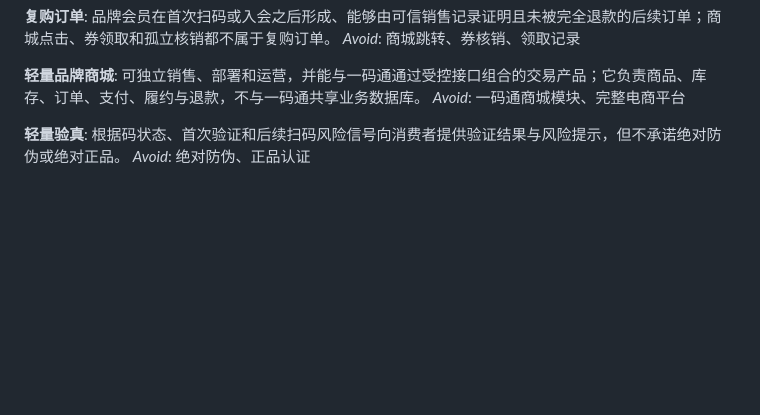
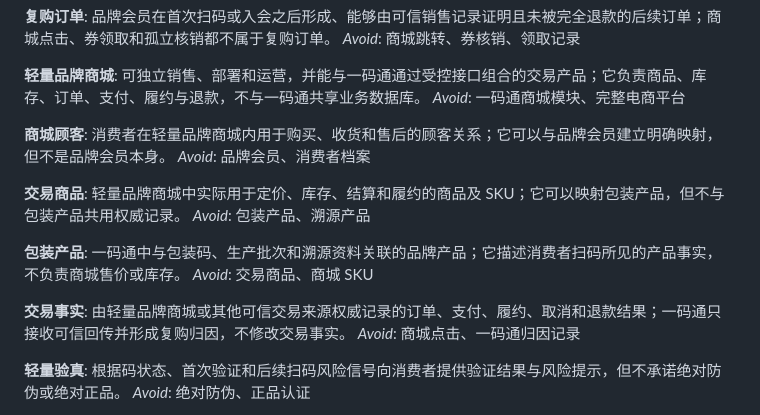
Before and after one commit to dingshanliang/yimatong, a Markdown page: CONTEXT.md, the part around the change. Drawn GitHub-style; blank space fills up the shorter version.

Commit message:
docs(domain): define commerce ownership terms

```diff
--- a/CONTEXT.md
+++ b/CONTEXT.md
@@ -23,6 +23,22 @@ _Avoid_: 商城跳转、券核销、领取记录
 **轻量品牌商城**:
 可独立销售、部署和运营，并能与一码通通过受控接口组合的交易产品；它负责商品、库存、订单、支付、履约与退款，不与一码通共享业务数据库。
 _Avoid_: 一码通商城模块、完整电商平台
+
+**商城顾客**:
+消费者在轻量品牌商城内用于购买、收货和售后的顾客关系；它可以与品牌会员建立明确映射，但不是品牌会员本身。
+_Avoid_: 品牌会员、消费者档案
+
+**交易商品**:
+轻量品牌商城中实际用于定价、库存、结算和履约的商品及 SKU；它可以映射包装产品，但不与包装产品共用权威记录。
+_Avoid_: 包装产品、溯源产品
+
+**包装产品**:
+一码通中与包装码、生产批次和溯源资料关联的品牌产品；它描述消费者扫码所见的产品事实，不负责商城售价或库存。
+_Avoid_: 交易商品、商城 SKU
+
+**交易事实**:
+由轻量品牌商城或其他可信交易来源权威记录的订单、支付、履约、取消和退款结果；一码通只接收可信回传并形成复购归因，不修改交易事实。
+_Avoid_: 商城点击、一码通归因记录
 
 **轻量验真**:
 根据码状态、首次验证和后续扫码风险信号向消费者提供验证结果与风险提示，但不承诺绝对防伪或绝对正品。
```
